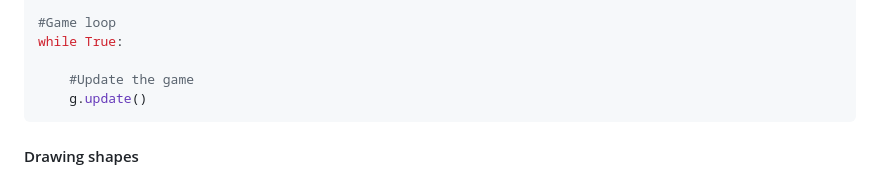
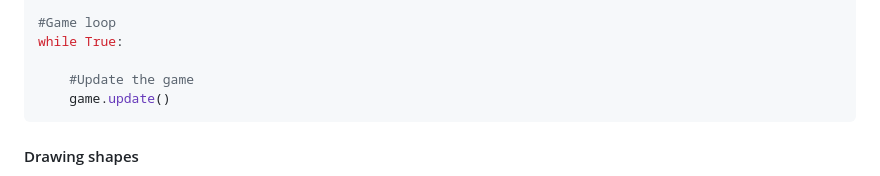
Before and after one commit to thebillington/tphysics, a Markdown page: README.md, the part around the change. GitHub-like rendering.

Commit message:
Update README.md
there was a little error in the readme example for game of how to update the game loop

````diff
--- a/README.md
+++ b/README.md
@@ -105,7 +105,7 @@ game = Game("Basic Game", "light blue")
 while True:
 
 	#Update the game
-	g.update()
+	game.update()
 ```
 
 #### Drawing shapes
````
